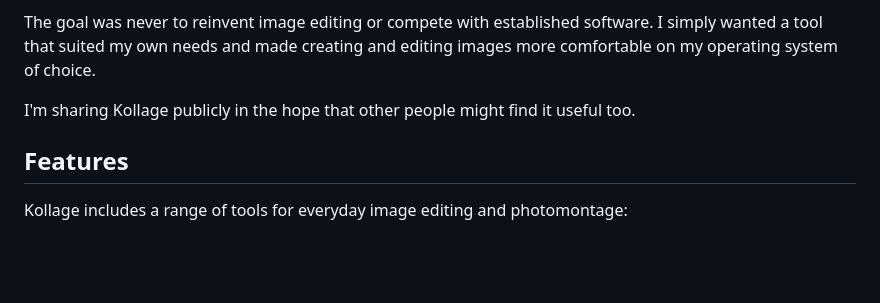
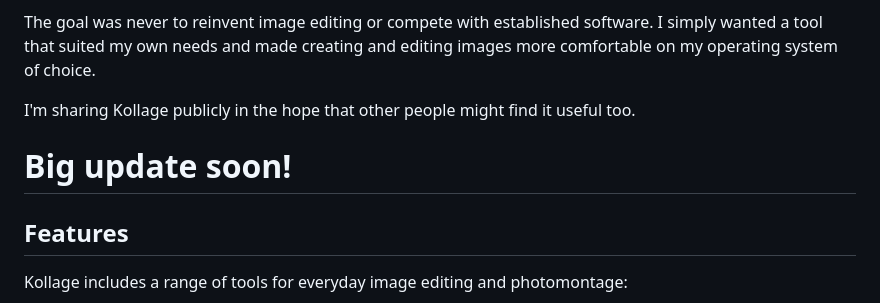
Before and after one commit to gbdows/Kollage, a Markdown page: README.md, the part around the change. Drawn GitHub-style; blank space fills up the shorter version.

```diff
--- a/README.md
+++ b/README.md
@@ -6,6 +6,8 @@ Kollage is a lightweight browser-based image editing application built with HTML
 The goal was never to reinvent image editing or compete with established software. I simply wanted a tool that suited my own needs and made creating and editing images more comfortable on my operating system of choice.
 
 I'm sharing Kollage publicly in the hope that other people might find it useful too.
+
+# Big update soon!
 
 ## Features
 
```
